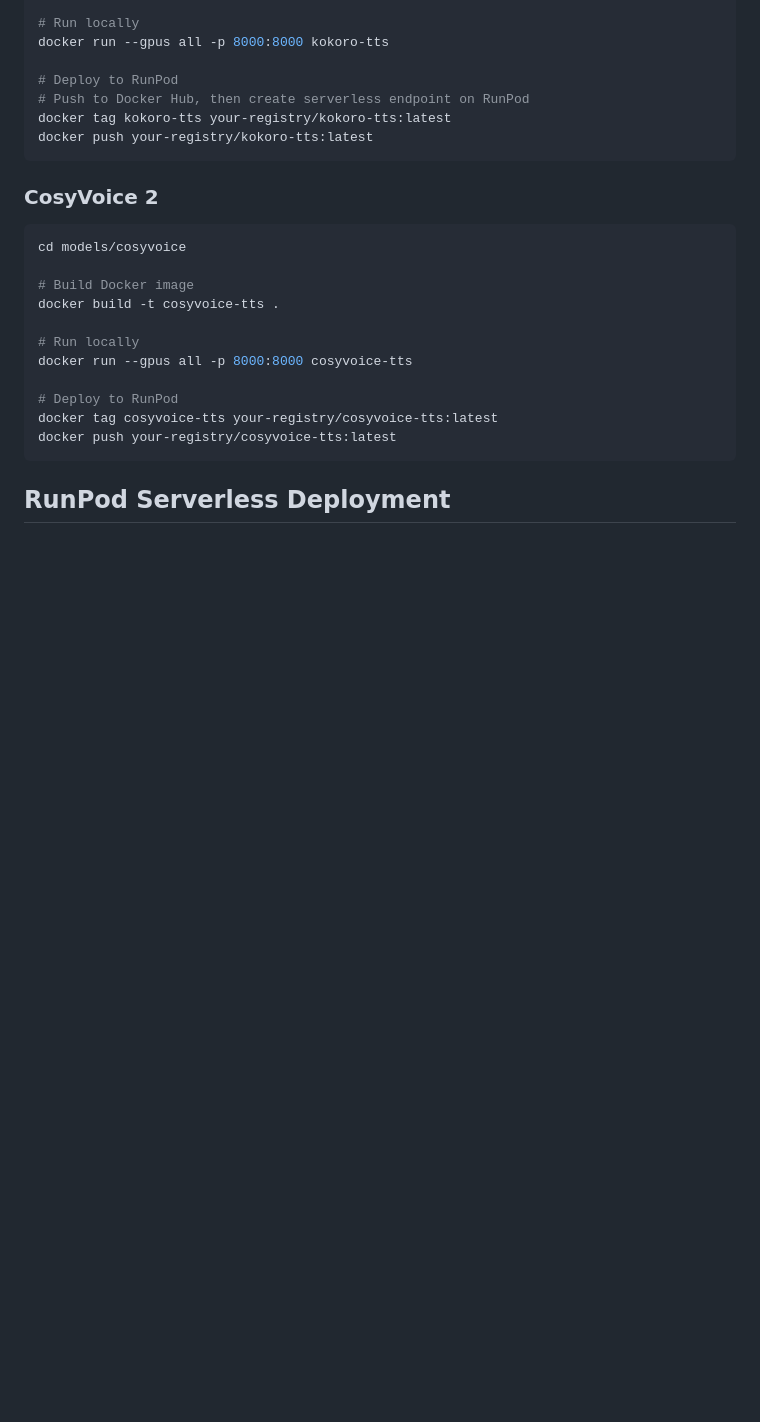
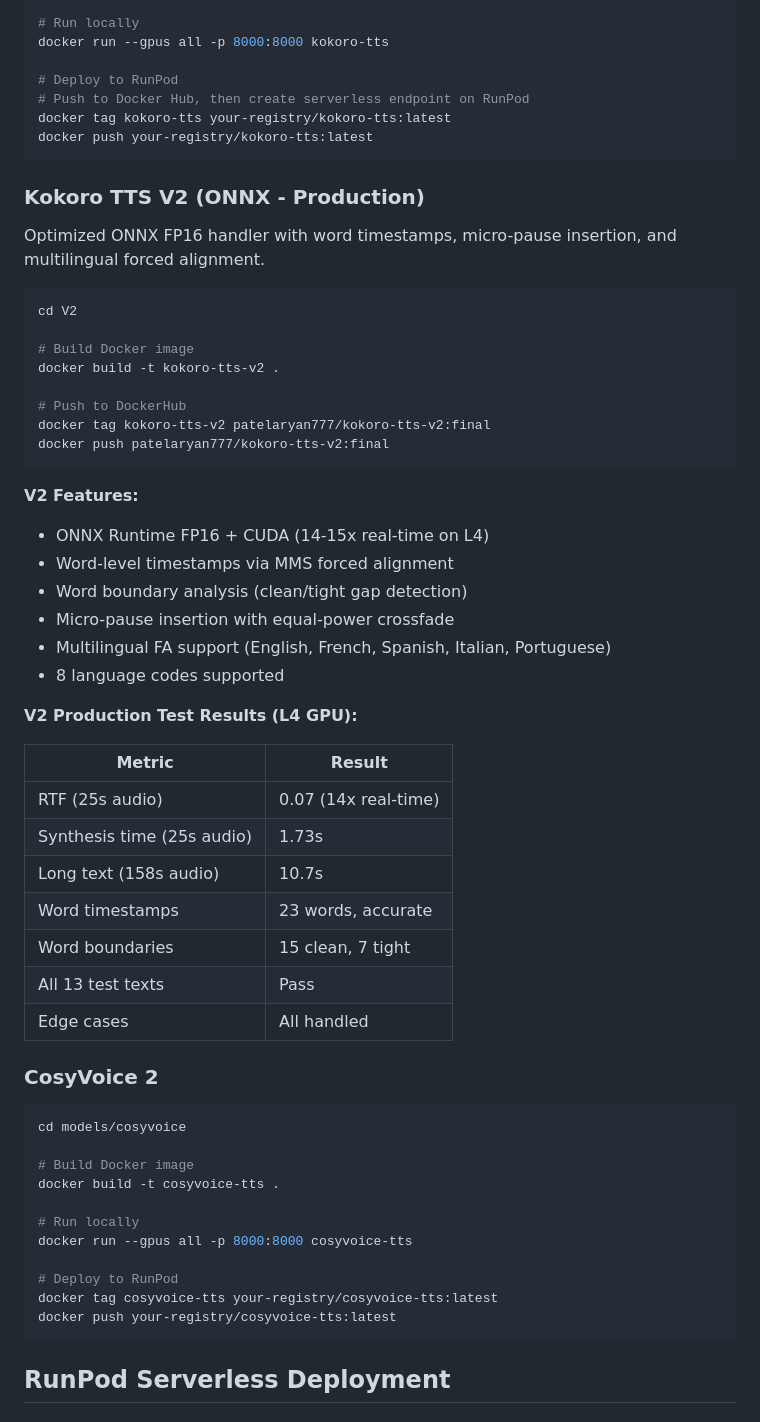
Before and after one commit to aryan578765/tts-project, a Markdown page: README.md, the part around one of its changes. Rendered like a GitHub page; blank space fills up the shorter version.

Commit message:
Update main README with Kokoro V2 production results

````diff
--- a/README.md
+++ b/README.md
@@ -111,6 +120,41 @@ docker run --gpus all -p 8000:8000 kokoro-tts
 docker tag kokoro-tts your-registry/kokoro-tts:latest
 docker push your-registry/kokoro-tts:latest
 ```
+
+### Kokoro TTS V2 (ONNX - Production)
+
+Optimized ONNX FP16 handler with word timestamps, micro-pause insertion, and multilingual forced alignment.
+
+```bash
+cd V2
+
+# Build Docker image
+docker build -t kokoro-tts-v2 .
+
+# Push to DockerHub
+docker tag kokoro-tts-v2 patelaryan777/kokoro-tts-v2:final
+docker push patelaryan777/kokoro-tts-v2:final
+```
+
+**V2 Features:**
+- ONNX Runtime FP16 + CUDA (14-15x real-time on L4)
+- Word-level timestamps via MMS forced alignment
+- Word boundary analysis (clean/tight gap detection)
+- Micro-pause insertion with equal-power crossfade
+- Multilingual FA support (English, French, Spanish, Italian, Portuguese)
+- 8 language codes supported
+
+**V2 Production Test Results (L4 GPU):**
+
+| Metric | Result |
+|--------|--------|
+| RTF (25s audio) | 0.07 (14x real-time) |
+| Synthesis time (25s audio) | 1.73s |
+| Long text (158s audio) | 10.7s |
+| Word timestamps | 23 words, accurate |
+| Word boundaries | 15 clean, 7 tight |
+| All 13 test texts | Pass |
+| Edge cases | All handled |
 
 ### CosyVoice 2
 
````
Also changed, not shown: other parts of README.md (+10 -1 lines).
